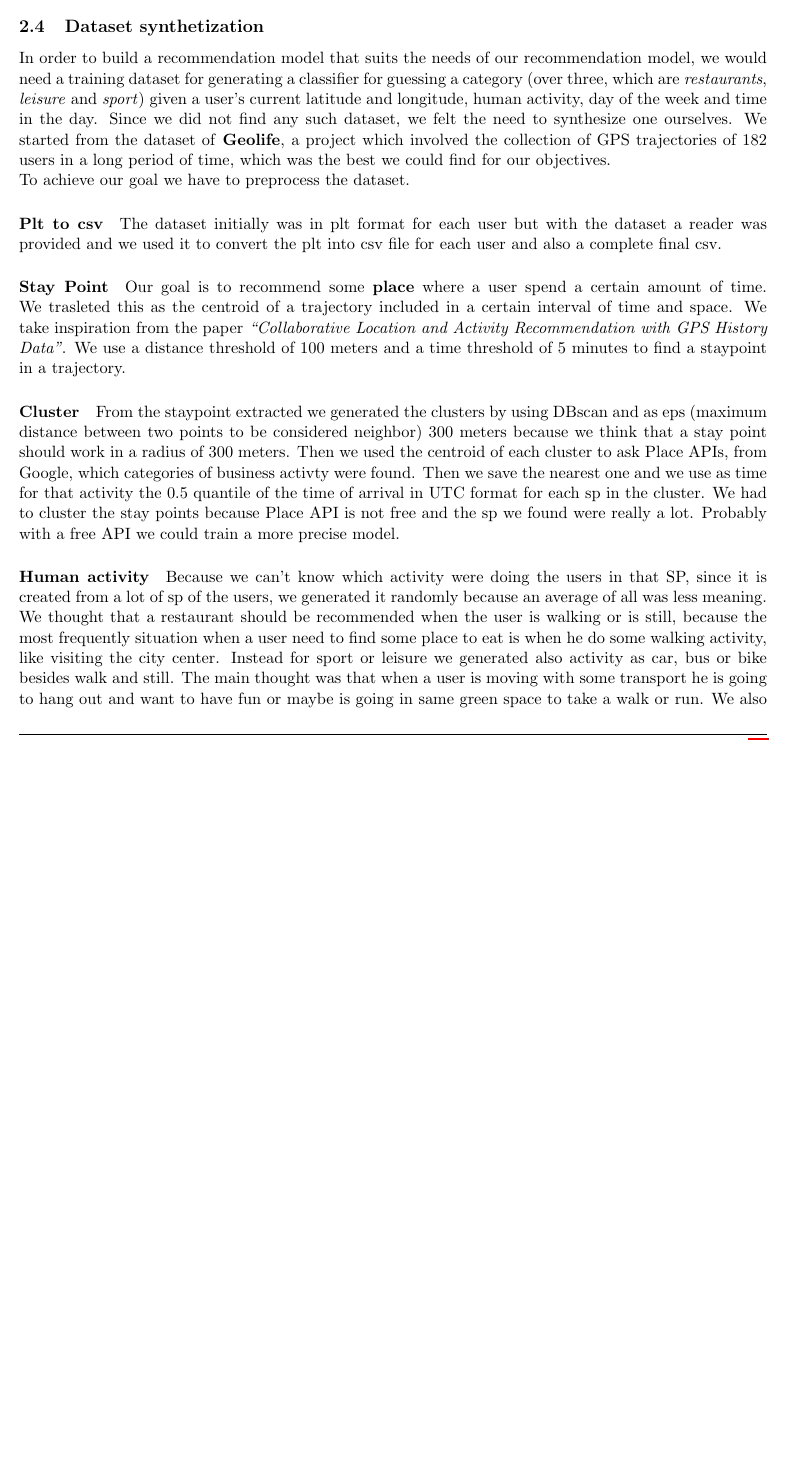
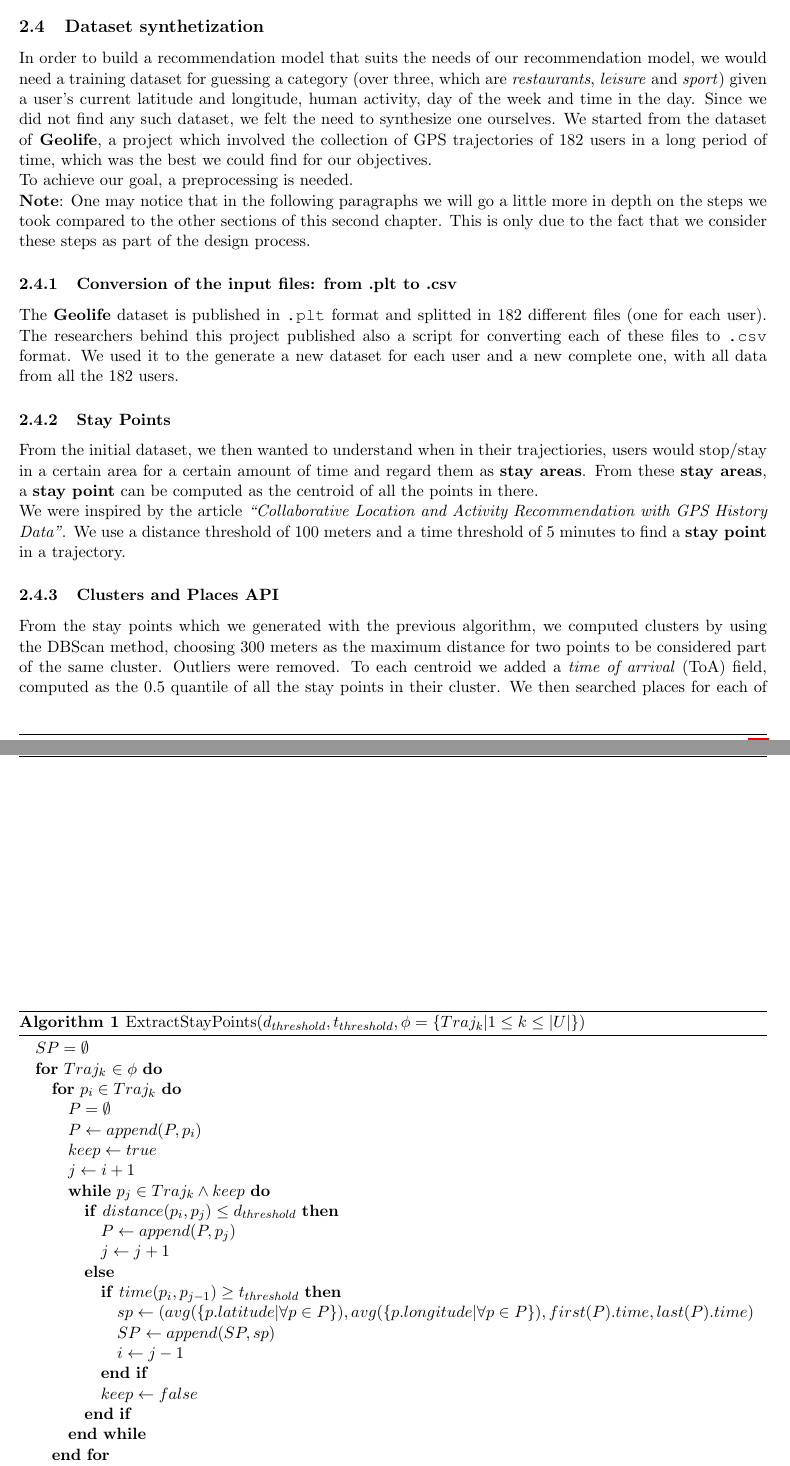
Before and after one commit to TommasoAzz/social-places-report, a LaTeX paper (main.tex, which reads chapters/02_design/02_4_dataset_synthetization.tex, config/LaTexStyle.sty): part of page 9 of 29 before the commit and two parts of pages 10 and 11 of 30 after it, the two joined at a grey line, cut so that both start at the same text, the shorter picture padded with empty space. Compiled offline with pdfLaTeX.

Commit message:
Riscritti 2.4, 2.5

```diff
--- a/chapters/02_design/02_4_dataset_synthetization.tex
+++ b/chapters/02_design/02_4_dataset_synthetization.tex
@@ -4,17 +4,11 @@
 \subsection{Dataset synthetization}
 \label{ss:dataset-synthetization}
 
-In order to build a recommendation model that suits the needs of our recommendation model, we would need a training dataset for generating a classifier for guessing a category
+In order to build a recommendation model that suits the needs of our recommendation model, we would need a training dataset for guessing a category
 (over three, which are \textit{restaurants}, \textit{leisure} and \textit{sport}) given a user's current latitude and longitude, human activity, day of the week and time in the day.
 Since we did not find any such dataset, we felt the need to synthesize one ourselves.
 We started from the dataset of \textbf{Geolife}, a project which involved the collection of GPS trajectories of 182 users in a long period of time, which was the best we could find for our objectives.\\
-To achieve our goal we have to preprocess the dataset.
+To achieve our goal, a preprocessing is needed.\\
+\textbf{Note}: One may notice that in the following paragraphs we will go a little more in depth on the steps we took compared to the other sections of this second chapter.
+This is only due to the fact that we consider these steps as part of the design process.
 
-\paragraph*{Plt to csv}
-The dataset initially was in plt format for each user but with the dataset a reader was provided and we used it to convert the plt into csv file for each user
-and also a complete final csv.
-\paragraph{Stay Point}
-Our goal is to recommend some \textbf{place} where a user spend a certain amount of time. We trasleted this as the centroid
-of a trajectory included in a certain interval of time and space. We take inspiration from the paper
-\textit{``Collaborative Location and Activity Recommendation with GPS History Data''}.
-We use a distance threshold of 100 meters and a time threshold of 5 minutes to find a staypoint in a trajectory.
@@ -25,16 +15,47 @@ We use a distance threshold of 100 meters and a time threshold of 5 minutes to f
-\end{figure}
+\subsubsection{Conversion of the input files: from .plt to .csv}
+\label{sss:conversion-input-files}
+The \textbf{Geolife} dataset is published in \texttt{.plt} format and splitted in 182 different files (one for each user).
+The researchers behind this project published also a script for converting each of these files to \texttt{.csv} format.
+We used it to the generate a new dataset for each user and a new complete one, with all data from all the 182 users.
 
-\paragraph{Cluster}
-From the staypoint extracted we generated the clusters by using DBscan and as eps (maximum distance between two points to be considered neighbor)
-300 meters because we think that a stay point should work in a radius of 300 meters. Then we used the centroid of each cluster to ask Place APIs, from Google,
-which categories of business activty were found. Then we save the nearest one and we use as time for that activity the 0.5 quantile of the time of arrival in UTC format for each sp in the cluster.
-We had to cluster the stay points because Place API is not free and the sp we found were really a lot. Probably with a free API we could train a more precise model.
+\subsubsection{Stay Points}
+\label{sss:stay-points}
+From the initial dataset, we then wanted to understand when in their trajectiories, users would stop/stay in a certain area for a certain amount of time and regard them as \textbf{stay areas}.
+From these \textbf{stay areas}, a \textbf{stay point} can be computed as the centroid of all the points in there.\\
+We were inspired by the article \textit{``Collaborative Location and Activity Recommendation with GPS History Data"}.
+We use a distance threshold of 100 meters and a time threshold of 5 minutes to find a \textbf{stay point} in a trajectory.
+\begin{algorithm}
+    \caption{ExtractStayPoints($d_{threshold}, t_{threshold}, \phi{}=\{Traj_k | 1 \le{} k \le{} |U|\}$)}
+    \begin{algorithmic}
+        \STATE $SP = \emptyset$
+        \FOR{$Traj_k$ $\in{} \phi$}
+            \FOR{$p_i \in{} Traj_k$}
+                \STATE $P = \emptyset$
+                \STATE $P \leftarrow{} append(P, p_i)$
+                \STATE $keep \leftarrow{} true$
+                \STATE $j \leftarrow{} i + 1$
+                \WHILE{$p_j \in{} Traj_k \wedge{} keep$}
+                    \IF{$distance(p_i,p_j) \le{} d_{threshold}$}
+                        \STATE $P \leftarrow{} append(P, p_j)$
+                        \STATE $j \leftarrow{} j + 1$
+                    \ELSE
+                        \IF{$time(p_i,p_{j-1}) \ge{} t_{threshold}$}
+                            \STATE $sp \leftarrow{} (avg(\{p.latitude | \forall{} p \in{} P\}), avg(\{p.longitude | \forall{} p \in{} P\}), first(P).time, last(P).time)$
+                            \STATE $SP \leftarrow{} append(SP, sp)$
+                            \STATE $i \leftarrow{} j - 1$
+                        \ENDIF
+                        \STATE $keep \leftarrow{} false$
+                    \ENDIF
+                \ENDWHILE
+            \ENDFOR
+        \ENDFOR
+        \RETURN $SP$
+    \end{algorithmic}
+\end{algorithm}
 
-\paragraph{Human activity}
-Because we can't know which activity were doing the users in that SP, since it is created from a lot of sp of the users, we generated it randomly
-because an average of all was less meaning. We thought that a restaurant should be recommended when the user is walking or is still, because
-the most frequently situation when a user need to find some place to eat is when he do some walking activity, like visiting the city center.
-Instead for sport or leisure we generated also activity as car, bus or bike besides walk and still. The main thought was that when a user is moving with
-some transport he is going to hang out and want to have fun or maybe is going in same green space to take a walk or run.
-We also converted the time, from each TZ, in UTC format to a time per day, i. e. instead of counting the time since 01/01/1970 we converted the date in seconds starting from midnight and
-in day of week. Without these every date would be different and no meaning could be extracted.
+\subsubsection{Clusters and Places API}
+\label{sss:cluster}
+From the stay points which we generated with the previous algorithm, we computed clusters by using the DBScan method, choosing 300 meters as the maximum distance for two points to be considered part of the same cluster.
+Outliers were removed.
+To each centroid we added a \textit{time of arrival} (ToA) field, computed as the 0.5 quantile of all the stay points in their cluster.
+We then searched places for each of the three categories around the extracted centroids with Google's \textbf{Places API}.
@@ -41 +63,2 @@ in day of week. Without these every date would be different and no meaning could
 
+\paragraph{Human activity and time conversion}
--- a/config/LaTexStyle.sty
+++ b/config/LaTexStyle.sty
@@ -23,6 +23,8 @@
 \usepackage{float}
 \usepackage[font=small,labelfont=bf]{caption}
 \usepackage{enumerate}
+\usepackage{algorithm}
+\usepackage{algorithmic}
 
 \setcounter{secnumdepth}{3}
 \pagestyle{fancy}
```
Also changed, not shown: chapters/02_design/02_5_recommendation_model.tex (+10 -19 lines), chapters/02_design/02_4_dataset_synthetization.tex (18 more changed lines).
